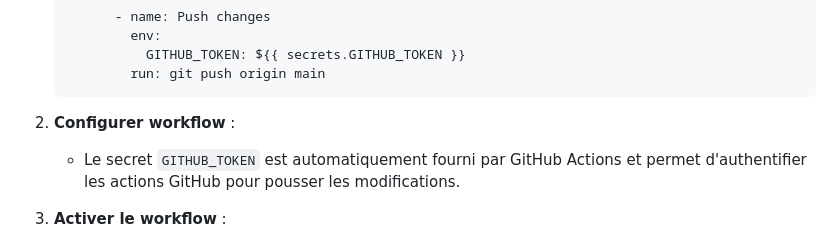
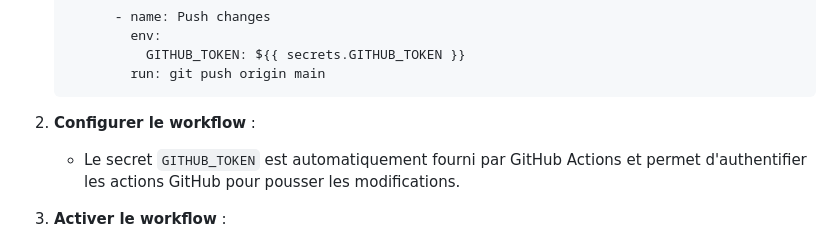
Before and after one commit to disputatiofrance-spec/plinkk, a Markdown page: README.md, the part around the change. Rendered like a GitHub page.

Commit message:
fix orthographe

````diff
--- a/README.md
+++ b/README.md
@@ -219,7 +219,7 @@ Pour automatiser la mise à jour de votre fork avec les dernières modifications
             run: git push origin main
     ```
 
-2. **Configurer  workflow** :
+2. **Configurer le workflow** :
     - Le secret `GITHUB_TOKEN` est automatiquement fourni par GitHub Actions et permet d'authentifier les actions GitHub pour pousser les modifications.
 
 3. **Activer le workflow** :
````
